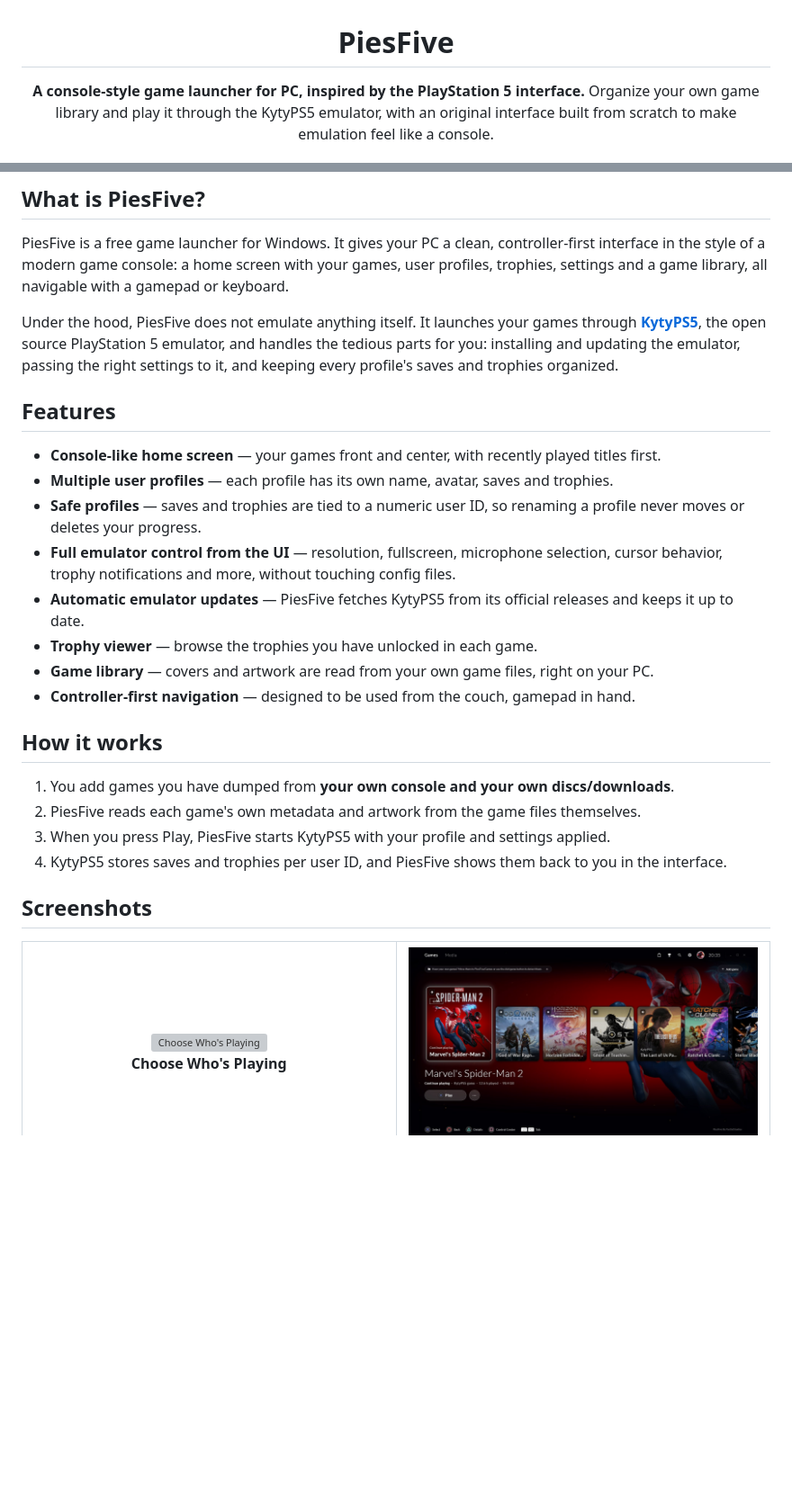
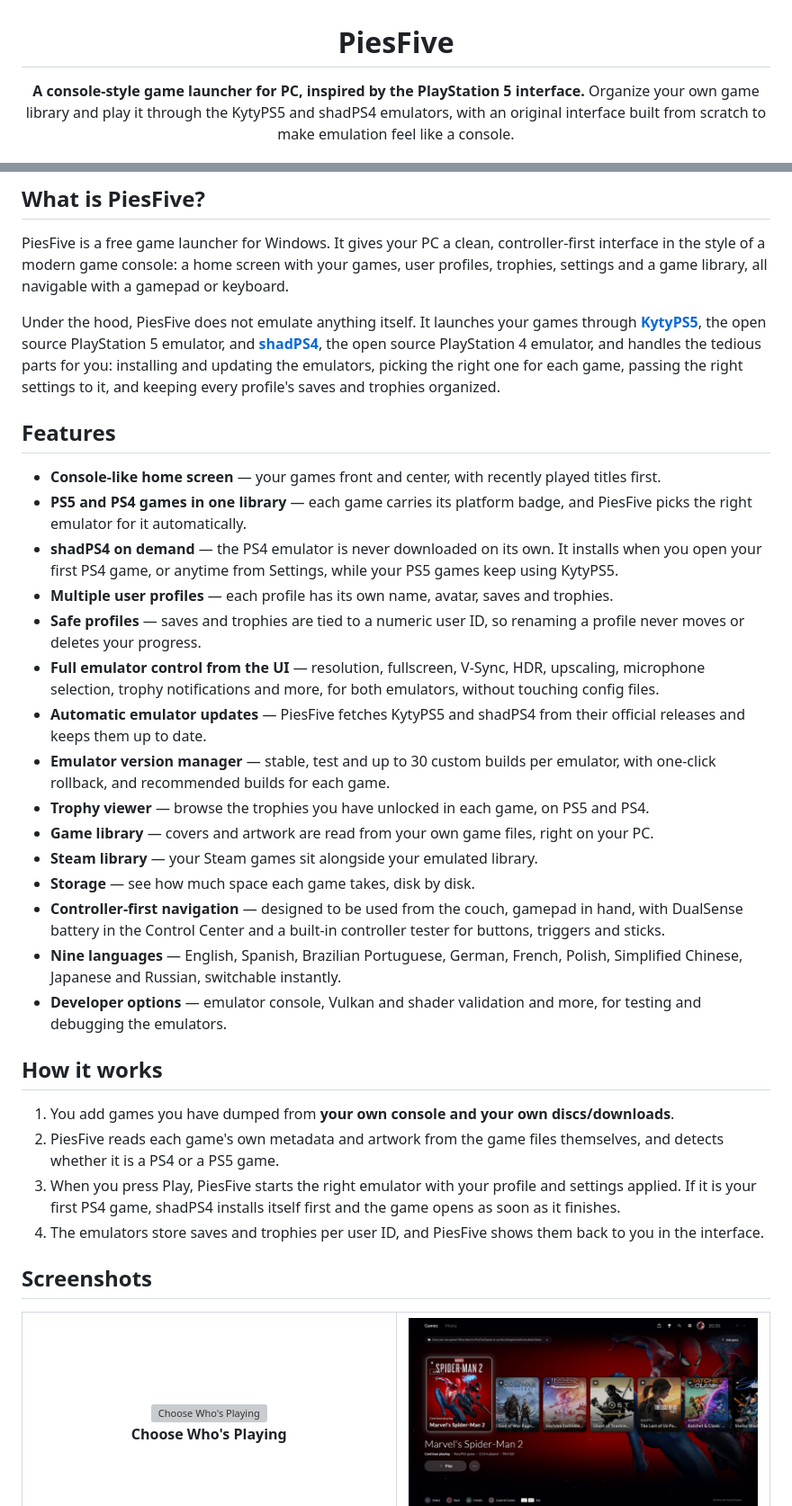
Before and after one commit to pasttelstudios/PiesFive, a Markdown page: README.md, 2 parts joined by grey strips. Shown at 90% size. GitHub-like rendering; blank space fills up the shorter version; grey boxes are pictures that could not be loaded.

Commit message:
Update README: PS5 + PS4 library, Steam, Storage, 9 languages

```diff
--- a/README.md
+++ b/README.md
@@ -3,7 +3,7 @@
 # PiesFive
 
 **A console-style game launcher for PC, inspired by the PlayStation 5 interface.**
-Organize your own game library and play it through the KytyPS5 emulator, with an original interface built from scratch to make emulation feel like a console.
+Organize your own game library and play it through the KytyPS5 and shadPS4 emulators, with an original interface built from scratch to make emulation feel like a console.
 
 ![Platform](https://img.shields.io/badge/platform-Windows-blue)
 ![License](https://img.shields.io/badge/license-freeware-blue)
@@ -23,25 +24,32 @@ Organize your own game library and play it through the KytyPS5 emulator, with an
 
 PiesFive is a free game launcher for Windows. It gives your PC a clean, controller-first interface in the style of a modern game console: a home screen with your games, user profiles, trophies, settings and a game library, all navigable with a gamepad or keyboard.
 
-Under the hood, PiesFive does not emulate anything itself. It launches your games through **[KytyPS5](https://github.com/KytyPS5/KytyPS5)**, the open source PlayStation 5 emulator, and handles the tedious parts for you: installing and updating the emulator, passing the right settings to it, and keeping every profile's saves and trophies organized.
+Under the hood, PiesFive does not emulate anything itself. It launches your games through **[KytyPS5](https://github.com/KytyPS5/KytyPS5)**, the open source PlayStation 5 emulator, and **[shadPS4](https://github.com/shadps4-emu/shadPS4)**, the open source PlayStation 4 emulator, and handles the tedious parts for you: installing and updating the emulators, picking the right one for each game, passing the right settings to it, and keeping every profile's saves and trophies organized.
 
 ## Features
 
 - **Console-like home screen** — your games front and center, with recently played titles first.
+- **PS5 and PS4 games in one library** — each game carries its platform badge, and PiesFive picks the right emulator for it automatically.
+- **shadPS4 on demand** — the PS4 emulator is never downloaded on its own. It installs when you open your first PS4 game, or anytime from Settings, while your PS5 games keep using KytyPS5.
 - **Multiple user profiles** — each profile has its own name, avatar, saves and trophies.
 - **Safe profiles** — saves and trophies are tied to a numeric user ID, so renaming a profile never moves or deletes your progress.
-- **Full emulator control from the UI** — resolution, fullscreen, microphone selection, cursor behavior, trophy notifications and more, without touching config files.
-- **Automatic emulator updates** — PiesFive fetches KytyPS5 from its official releases and keeps it up to date.
-- **Trophy viewer** — browse the trophies you have unlocked in each game.
+- **Full emulator control from the UI** — resolution, fullscreen, V-Sync, HDR, upscaling, microphone selection, trophy notifications and more, for both emulators, without touching config files.
+- **Automatic emulator updates** — PiesFive fetches KytyPS5 and shadPS4 from their official releases and keeps them up to date.
+- **Emulator version manager** — stable, test and up to 30 custom builds per emulator, with one-click rollback, and recommended builds for each game.
+- **Trophy viewer** — browse the trophies you have unlocked in each game, on PS5 and PS4.
 - **Game library** — covers and artwork are read from your own game files, right on your PC.
-- **Controller-first navigation** — designed to be used from the couch, gamepad in hand.
+- **Steam library** — your Steam games sit alongside your emulated library.
+- **Storage** — see how much space each game takes, disk by disk.
+- **Controller-first navigation** — designed to be used from the couch, gamepad in hand, with DualSense battery in the Control Center and a built-in controller tester for buttons, triggers and sticks.
+- **Nine languages** — English, Spanish, Brazilian Portuguese, German, French, Polish, Simplified Chinese, Japanese and Russian, switchable instantly.
+- **Developer options** — emulator console, Vulkan and shader validation and more, for testing and debugging the emulators.
 
 ## How it works
 
 1. You add games you have dumped from **your own console and your own discs/downloads**.
-2. PiesFive reads each game's own metadata and artwork from the game files themselves.
-3. When you press Play, PiesFive starts KytyPS5 with your profile and settings applied.
-4. KytyPS5 stores saves and trophies per user ID, and PiesFive shows them back to you in the interface.
+2. PiesFive reads each game's own metadata and artwork from the game files themselves, and detects whether it is a PS4 or a PS5 game.
+3. When you press Play, PiesFive starts the right emulator with your profile and settings applied. If it is your first PS4 game, shadPS4 installs itself first and the game opens as soon as it finishes.
+4. The emulators store saves and trophies per user ID, and PiesFive shows them back to you in the interface.
 
 ## Screenshots
 
```
Also changed, not shown: other parts of README.md (+91 -18 lines).
